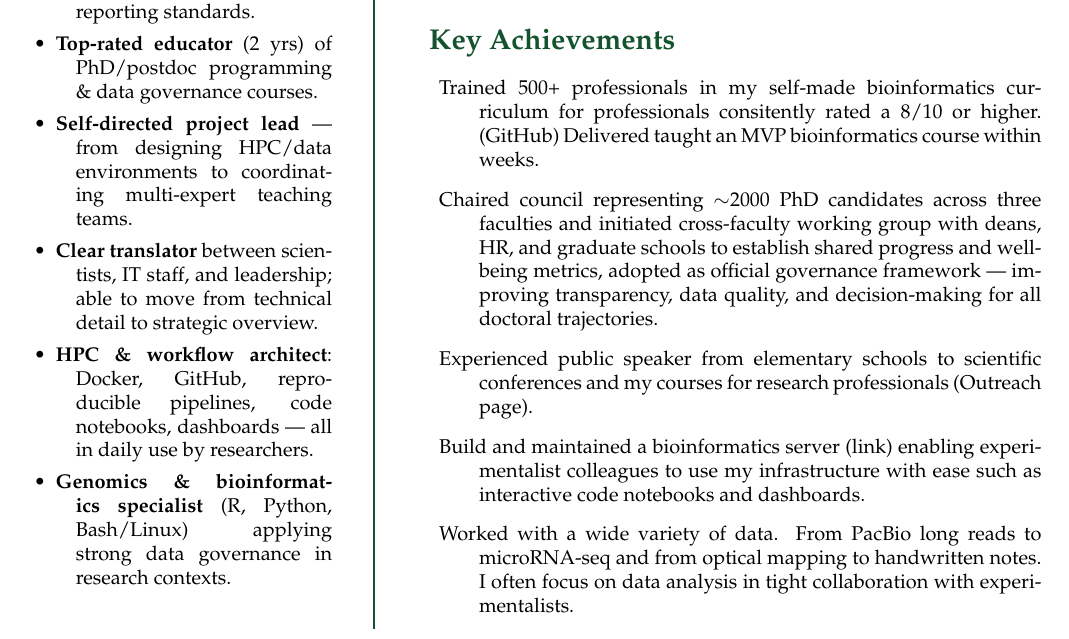
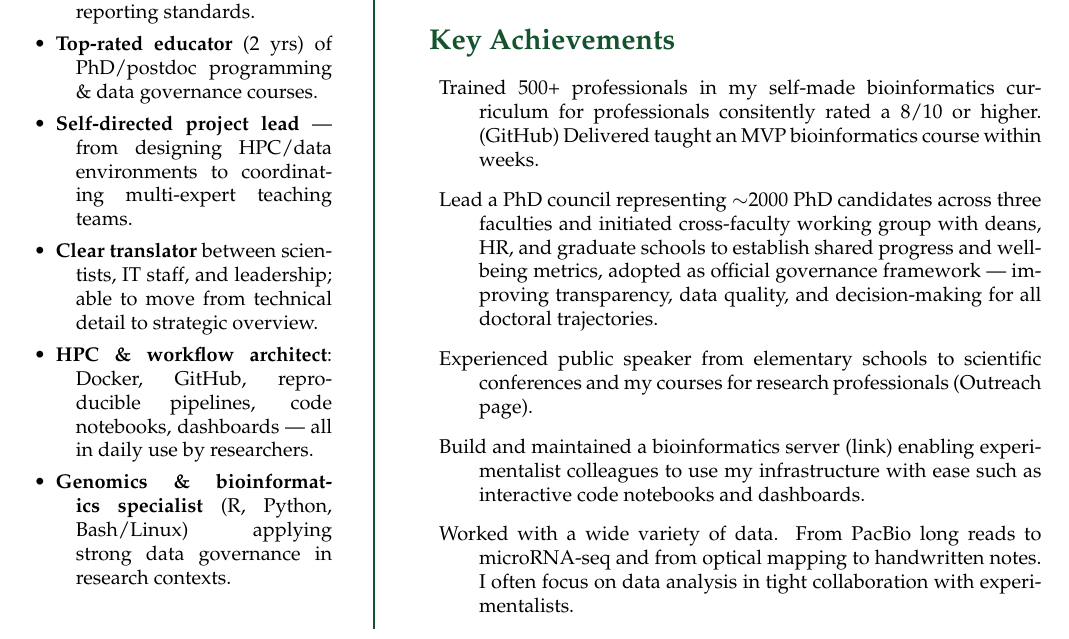
Before and after one commit to lauralwd/CV_generator, a LaTeX CV (cv.tex): part of page 1 of 2, cut so that both start at the same text. Compiled offline with pdfLaTeX.

Commit message:
rephrase for managers

```diff
--- a/cv.tex
+++ b/cv.tex
@@ -150,7 +150,7 @@ contributing to governance, policy development, reproducibility initiatives, and
   %   adopted as official governance framework.
   % \item Experienced stakeholder manager and communicator serving on 5 more strategic committees
   %   (See Management section).
-  \item Chaired council representing $\sim$2000 PhD candidates across three faculties
+  \item Lead a PhD council representing $\sim$2000 PhD candidates across three faculties
   and initiated cross-faculty working group with deans, HR, and graduate schools
   to establish shared progress and well-being metrics, adopted as official governance framework
   — improving transparency, data quality, and decision-making for all doctoral trajectories.
```
